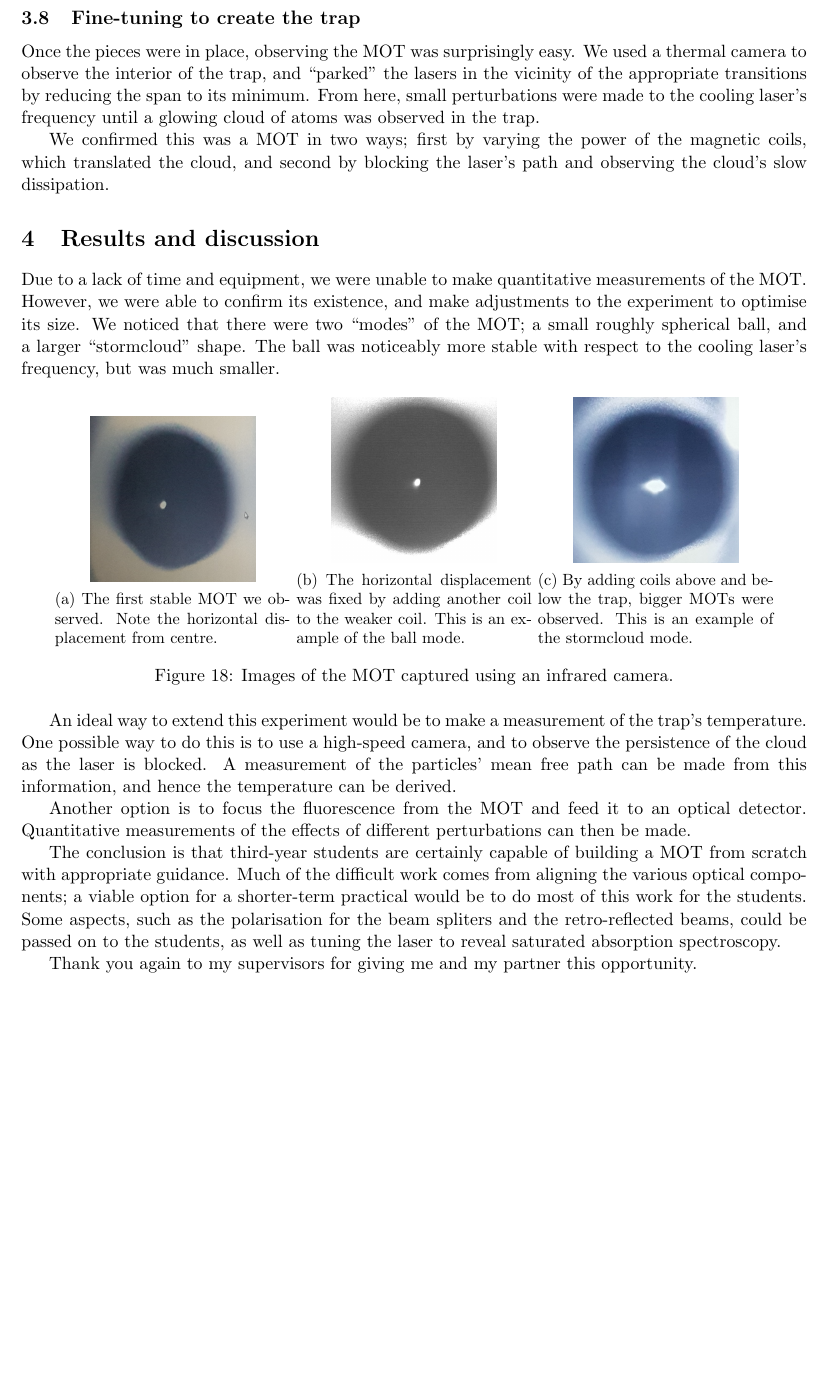
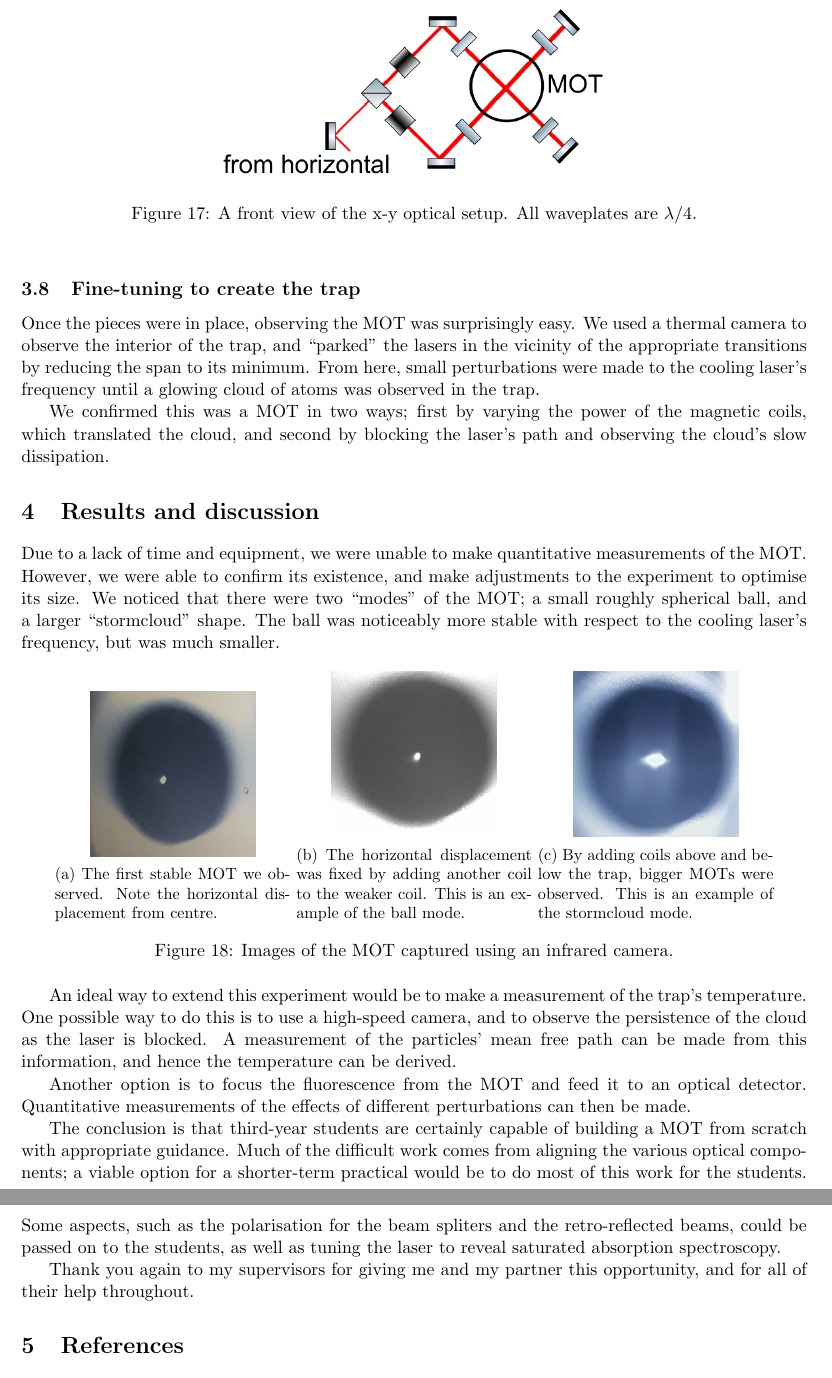
Before and after one commit to eleanor-em/scie30001, a LaTeX document (main.tex): part of page 13 of 14 before the commit and two parts of pages 14 and 15 of 15 after it, the two joined at a grey line, cut at the place of the change, the shorter picture padded with empty space. Compiled offline with pdfLaTeX.

Commit message:
diagrams done

```diff
--- a/main.tex
+++ b/main.tex
@@ -480,7 +484,8 @@ beam and the reflected beam. In this manner, the light is rotated fully to the o
 \end{figure}
 \begin{figure}[h]
     \centering
-    \caption{x-y optical setup.}
+    \includegraphics[width=0.5\textwidth]{images/front-view}
+    \caption{A front view of the x-y optical setup. All waveplates are \(\lambda/4\).}
 \end{figure}
 \subsection{Fine-tuning to create the trap}
 Once the pieces were in place, observing the MOT was surprisingly easy. We used a thermal camera to observe the interior of the trap, and ``parked'' the lasers
@@ -523,9 +528,7 @@ The conclusion is that third-year students are certainly capable of building a M
 optical components; a viable option for a shorter-term practical would be to do most of this work for the students. Some aspects, such as the polarisation for the beam spliters and
 the retro-reflected beams, could be passed on to the students, as well as tuning the laser to reveal saturated absorption spectroscopy.
 
-Thank you again to my supervisors for giving me and my partner this opportunity.
-\vfill
-\pagebreak
+Thank you again to my supervisors for giving me and my partner this opportunity, and for all of their help throughout.
 \section{References}
 \bibliography{papers}
 \bibliographystyle{unsrt}
```
Also changed, not shown: images/abs-setup.PNG (added), images/front-view.PNG (added), images/horiz.PNG (added), images/laser-setup.PNG (added), images/satabs-setup.PNG (added), main.tex (4 more changed lines).
